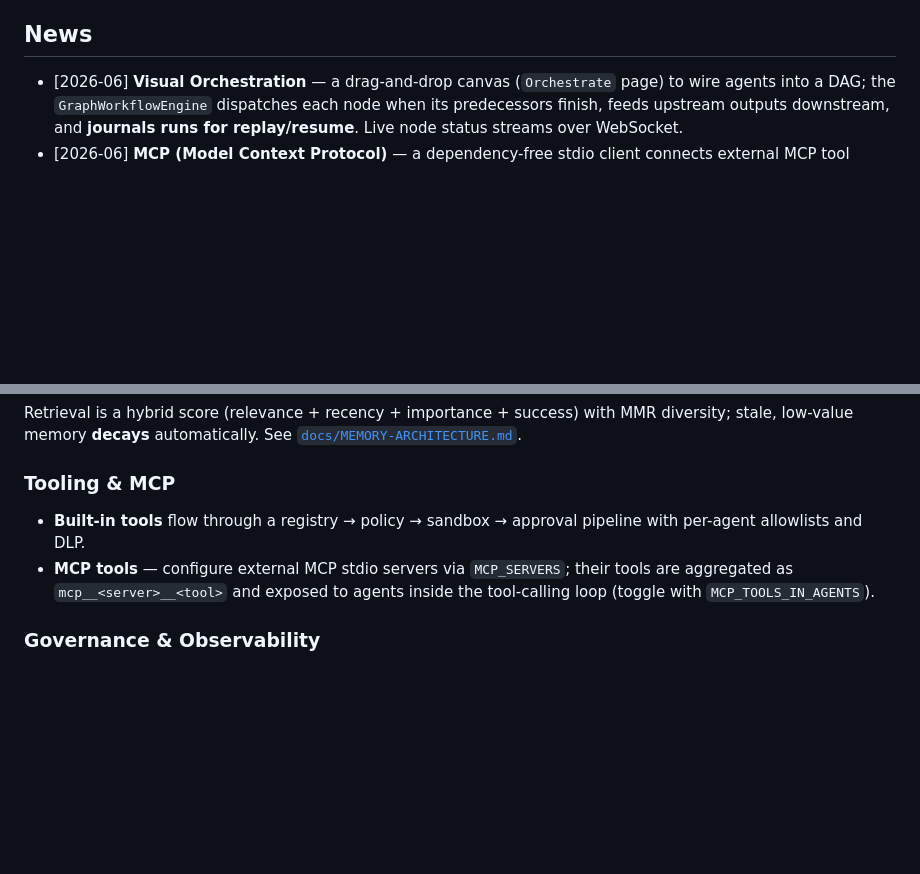
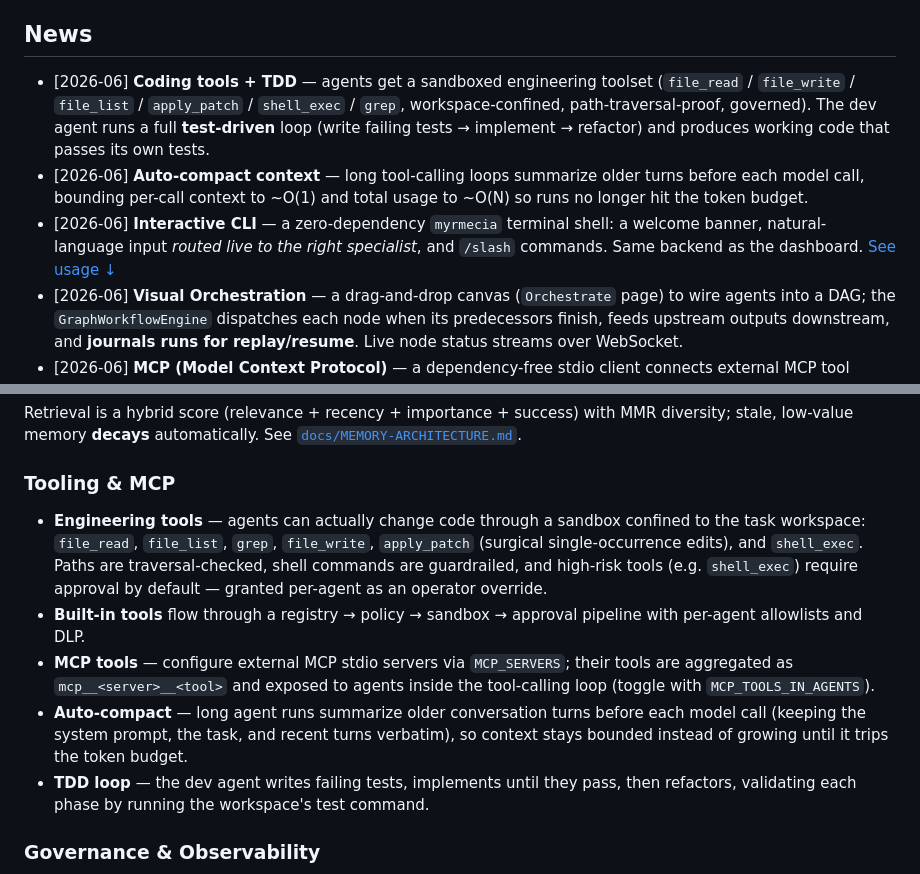
Before and after one commit to Zchary1106/Myrmecia, a Markdown page: README.md, 2 parts joined by grey strips. Drawn GitHub-style; blank space fills up the shorter version.

Commit message:
docs: document coding tools + TDD, auto-compact, and the CLI
- News: add coding tools + TDD, auto-compact context, and the interactive CLI
  (with a link to the usage section).
- Tooling & MCP: describe the sandboxed engineering toolset (file/patch/shell,
  governed), auto-compact, and the dev agent's test-driven loop.

```diff
--- a/README.md
+++ b/README.md
@@ -21,6 +21,9 @@
 Myrmecia is a self-hosted, code-first platform that manages a pool of specialized AI agents and runs them — independently, in coordinated pipelines, or on a **drag-and-drop canvas** — from product spec through design, code, test, and deploy. It pairs a complete agent **harness** (tool-calling loop, memory, context management, model routing) with enterprise-grade governance, observability, and a real-time dashboard.
 
 ## News
+- [2026-06] **Coding tools + TDD** — agents get a sandboxed engineering toolset (`file_read` / `file_write` / `file_list` / `apply_patch` / `shell_exec` / `grep`, workspace-confined, path-traversal-proof, governed). The dev agent runs a full **test-driven** loop (write failing tests → implement → refactor) and produces working code that passes its own tests.
+- [2026-06] **Auto-compact context** — long tool-calling loops summarize older turns before each model call, bounding per-call context to ~O(1) and total usage to ~O(N) so runs no longer hit the token budget.
+- [2026-06] **Interactive CLI** — a zero-dependency `myrmecia` terminal shell: a welcome banner, natural-language input *routed live to the right specialist*, and `/slash` commands. Same backend as the dashboard. [See usage ↓](#command-line-cli)
 - [2026-06] **Visual Orchestration** — a drag-and-drop canvas (`Orchestrate` page) to wire agents into a DAG; the `GraphWorkflowEngine` dispatches each node when its predecessors finish, feeds upstream outputs downstream, and **journals runs for replay/resume**. Live node status streams over WebSocket.
 - [2026-06] **MCP (Model Context Protocol)** — a dependency-free stdio client connects external MCP tool servers and **surfaces their tools inside the agent tool-calling loop** (`mcp__server__tool`).
 - [2026-06] **Unified Memory** — four-layer memory (working / episodic / semantic / procedural) + a bi-temporal entity graph, with extraction → consolidation → reflection → decay, injected into context, routing, and decomposition.
@@ -83,8 +86,11 @@ Retrieval is a hybrid score (relevance + recency + importance + success) with MM
 
 ### Tooling & MCP
 
+- **Engineering tools** — agents can actually change code through a sandbox confined to the task workspace: `file_read`, `file_list`, `grep`, `file_write`, `apply_patch` (surgical single-occurrence edits), and `shell_exec`. Paths are traversal-checked, shell commands are guardrailed, and high-risk tools (e.g. `shell_exec`) require approval by default — granted per-agent as an operator override.
 - **Built-in tools** flow through a registry → policy → sandbox → approval pipeline with per-agent allowlists and DLP.
 - **MCP tools** — configure external MCP stdio servers via `MCP_SERVERS`; their tools are aggregated as `mcp__<server>__<tool>` and exposed to agents inside the tool-calling loop (toggle with `MCP_TOOLS_IN_AGENTS`).
+- **Auto-compact** — long agent runs summarize older conversation turns before each model call (keeping the system prompt, the task, and recent turns verbatim), so context stays bounded instead of growing until it trips the token budget.
+- **TDD loop** — the dev agent writes failing tests, implements until they pass, then refactors, validating each phase by running the workspace's test command.
 
 ### Governance & Observability
 
```
